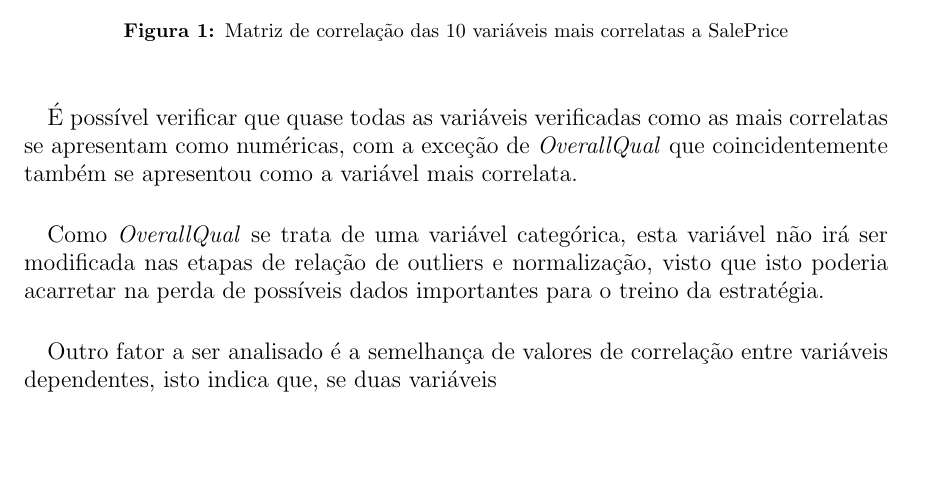
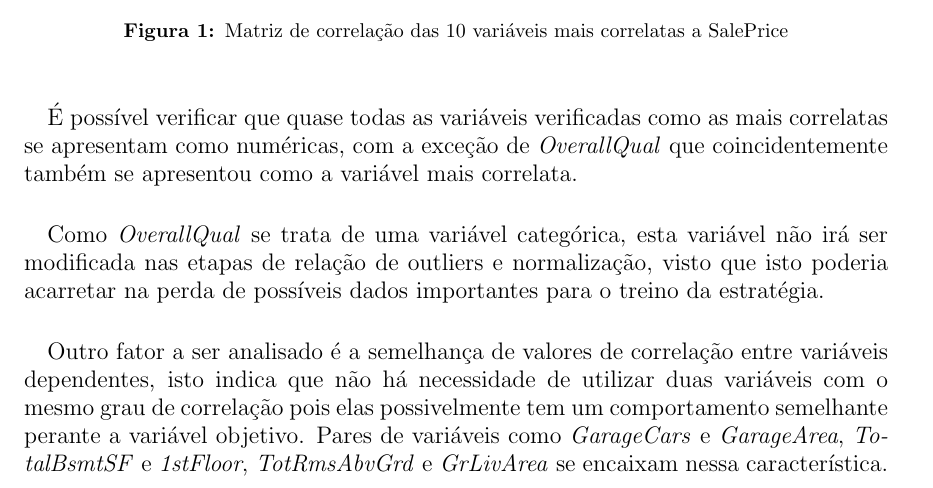
Before and after one commit to lgcanto/machine-learning-eel891, a LaTeX document (Latex/src/relatorio.tex): part of page 3 of 4, cut so that both start at the same text. Compiled offline with pdfLaTeX.

Commit message:
Updating report

```diff
--- a/Latex/src/relatorio.tex
+++ b/Latex/src/relatorio.tex
@@ -50,7 +50,7 @@
 
 		\paragraph{}Como \textit{OverallQual} se trata de uma variável categórica, esta variável não irá ser modificada nas etapas de relação de outliers e normalização, visto que isto poderia acarretar na perda de possíveis dados importantes para o treino da estratégia.
 
-		\paragraph{}Outro fator a ser analisado é a semelhança de valores de correlação entre variáveis dependentes, isto indica que, se duas variáveis
+		\paragraph{}Outro fator a ser analisado é a semelhança de valores de correlação entre variáveis dependentes, isto indica que não há necessidade de utilizar duas variáveis com o mesmo grau de correlação pois elas possivelmente tem um comportamento semelhante perante a variável objetivo. Pares de variáveis como \textit{GarageCars} e \textit{GarageArea}, \textit{TotalBsmtSF} e \textit{1stFloor}, \textit{TotRmsAbvGrd} e \textit{GrLivArea} se encaixam nessa característica.
 
 \section{Treinamento e Previsão}
 	\paragraph{}Teste.
```
